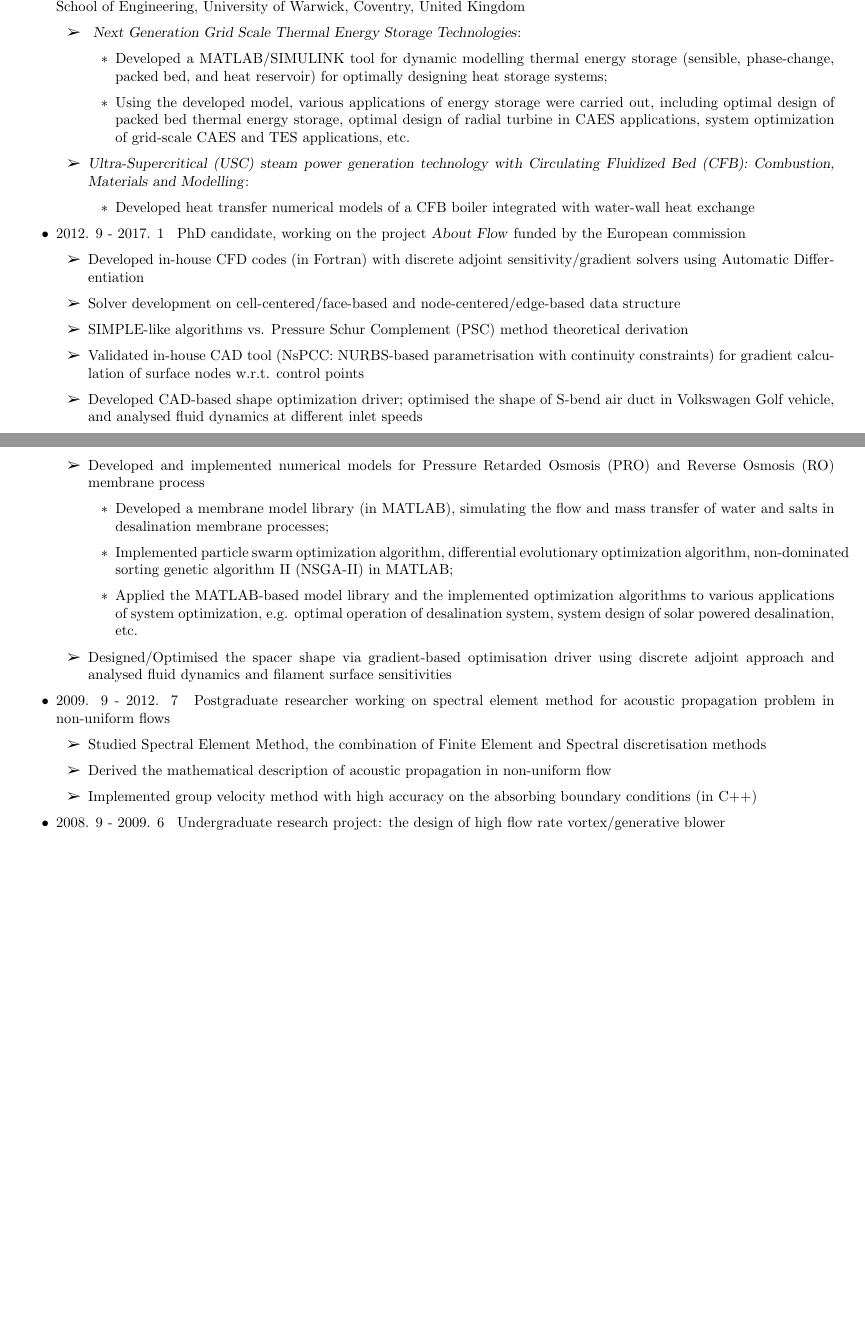
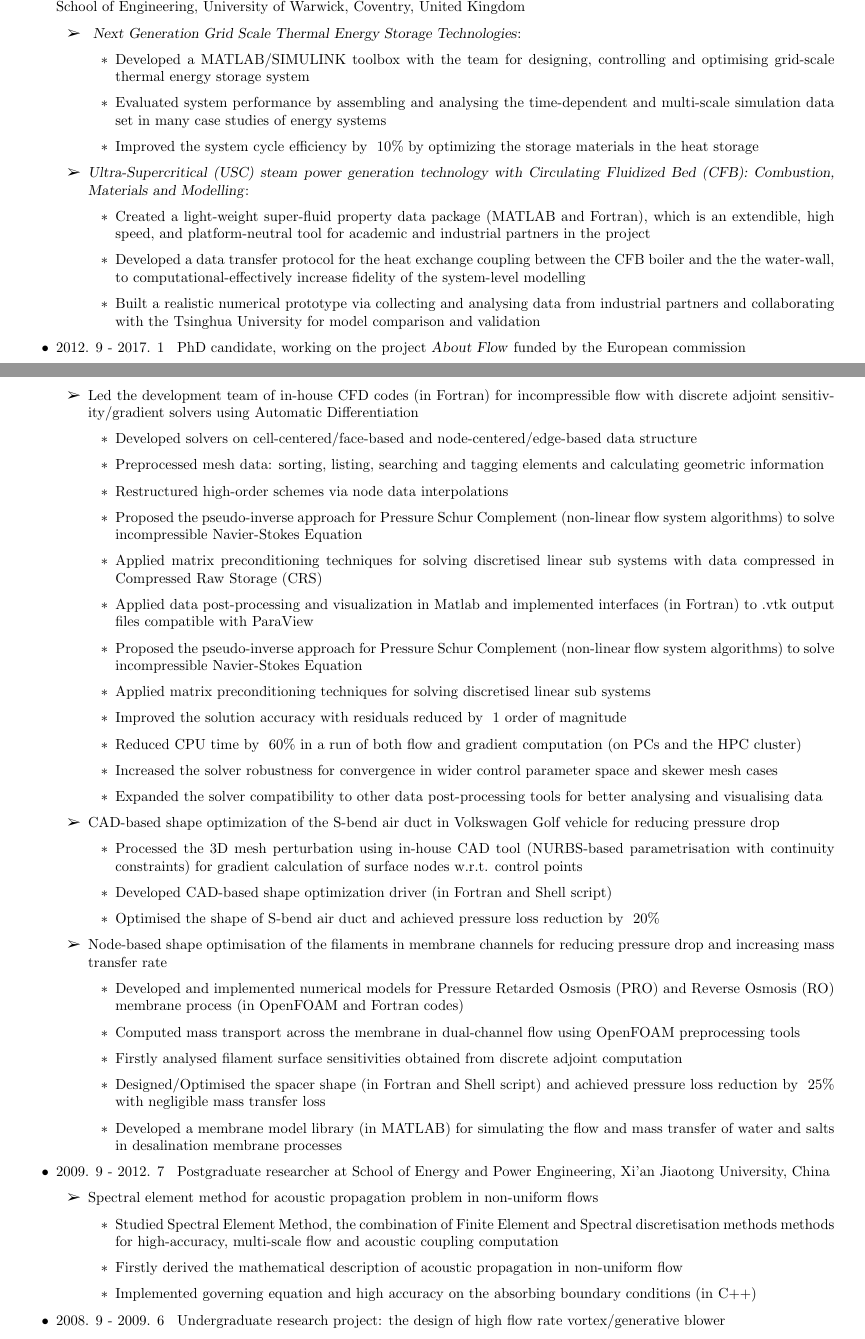
Before and after one commit to guliyolanda/CV, a LaTeX CV (YW-CV.tex): two parts of pages 1 and 2 of 3, joined at a grey line, cut so that both start at the same text, the shorter picture padded with empty space. Compiled offline with pdfLaTeX.

Commit message:
cv updated

```diff
--- a/YW-CV.tex
+++ b/YW-CV.tex
@@ -152,42 +154,84 @@ Homepage:  \href{https://guliyolanda.github.io}{\tt https://guliyolanda.github.i
 		\begin{itemize}
 		\item \textsl{	Next Generation Grid Scale Thermal Energy Storage Technologies}:
 					\begin{itemize}
-					\item Developed a MATLAB/SIMULINK tool for dynamic modelling thermal energy storage (sensible, phase-change, packed bed, and heat reservoir) for optimally designing heat storage systems;
+					\item Developed a MATLAB/SIMULINK toolbox with the team for designing, controlling and optimising grid-scale thermal energy storage system% (sensible, phase-change, packed bed, and heat reservoir) for optimally designing heat storage systems;
 %					\item Developed dynamic models of various components in compressed air energy storage (CAES) and thermal energy storage (TES), including mechanical components (piston, screw, scroll, centrifugal and axial compressors/expanders), heat exchangers, and air reservoirs in MATLAB/SIMULINK. These models are used for system design, control and optimization;
-					\item Using the developed model, various applications of energy storage were carried out, including optimal design of packed bed thermal energy storage, optimal design of radial turbine in CAES applications, system optimization of grid-scale CAES and TES applications, etc.
+					%\item Using the developed model, various applications of energy storage were carried out, including optimal design of packed bed thermal energy storage, optimal design of radial turbine in CAES applications, system optimization of grid-scale CAES and TES applications, etc.
+					\item Evaluated system performance by assembling and analysing the time-dependent and multi-scale simulation data set in many case studies of energy systems
+					\item Improved the system cycle efficiency by ~10\% by optimizing the storage materials in the heat storage
 					\end{itemize}
 
 		\item	\textsl{Ultra-Supercritical (USC) steam power generation technology with Circulating Fluidized Bed (CFB): Combustion, Materials and Modelling}:
 					\begin{itemize}
-					\item Developed heat transfer numerical models of a CFB boiler integrated with water-wall heat exchange
+					\item Created a light-weight super-fluid property data package (MATLAB and Fortran), which is an extendible, high speed, and platform-neutral tool for academic and industrial partners in the project
+					\item Developed a data transfer protocol for the heat exchange coupling between the CFB boiler and the the water-wall, to computational-effectively increase fidelity of the system-level modelling
+					\item Built a realistic numerical prototype via collecting and analysing data from industrial partners and collaborating with the Tsinghua University for model comparison and validation
+					%\item Built the super-fluid property data package for Ultra-Supercritical water/steam system
+					%\item Developed heat transfer numerical models of a CFB boiler integrated with water-wall heat exchange
 					\end{itemize}
 		\end{itemize}
 
 \item 2012. 9 - 2017. 1  \hspace{2pt} PhD candidate, working on the project \textsl{About Flow} funded by the European commission
 		\begin{itemize}
-		\item Developed in-house CFD codes (in Fortran) with discrete adjoint sensitivity/gradient solvers using Automatic Differentiation
-		\item Solver development on cell-centered/face-based and node-centered/edge-based data structure
-		\item	SIMPLE-like algorithms vs. Pressure Schur Complement (PSC) method theoretical derivation
-		\item
+		\item Led the development team of in-house CFD codes (in Fortran) for incompressible flow with discrete adjoint sensitivity/gradient solvers using Automatic Differentiation
+		\begin{itemize}
+		\item Developed solvers on cell-centered/face-based and node-centered/edge-based data structure
+		\item Preprocessed mesh data: sorting, listing, searching and tagging elements and calculating geometric information
+		\item Restructured high-order schemes via node data interpolations
+		\item Proposed the pseudo-inverse approach for Pressure Schur Complement (non-linear flow system algorithms) to solve incompressible Navier-Stokes Equation
+		\item Applied matrix preconditioning techniques for solving discretised linear sub systems with data compressed in Compressed Raw Storage (CRS)
+		%Implemented interfaces for data passing through Compressed Raw Storage (CRS)
+%
+%		\item Applied matrix preconditioning techniques for solving discretised linear sub systems
+		\item Applied data post-processing and visualization in Matlab and implemented interfaces (in Fortran) to .vtk output files compatible with ParaView
+		%\end{itemize}
+		%\item	SIMPLE-like algorithms vs. Pressure Schur Complement (PSC) method theoretical derivation
+		%\begin{itemize}
+		\item Proposed the pseudo-inverse approach for Pressure Schur Complement (non-linear flow system algorithms) to solve incompressible Navier-Stokes Equation
+		\item Applied matrix preconditioning techniques for solving discretised linear sub systems
+		\item Improved the solution accuracy with residuals reduced by  ~1 order of magnitude
+		\item Reduced CPU time by ~60\% in a run of both flow and gradient computation (on PCs and the HPC cluster)
+		\item Increased the solver robustness for convergence in wider control parameter space and skewer mesh cases
+		\item Expanded the solver compatibility to other data post-processing tools for better analysing and visualising data
+		\end{itemize}
+		\item CAD-based shape optimization of the S-bend air duct in Volkswagen Golf vehicle for reducing pressure drop
+		\begin{itemize}
+%		Processed the 3D mesh perturbation using NURBS-based parametrisation with continuity constraints for gradient validation of surface nodes w.r.t. control points
+		\item Processed the 3D mesh perturbation using in-house CAD tool (NURBS-based parametrisation with continuity constraints) for gradient calculation of surface nodes w.r.t. control points
+		\item	Developed CAD-based shape optimization driver (in Fortran and Shell script)
+		\item Optimised the shape of S-bend air duct and achieved pressure loss reduction by ~20\%%analysed fluid dynamics at different inlet speeds%with mesh deformation based on linear elasticity theory
+		\end{itemize}
 		%Gradient validation on
-		Validated in-house CAD tool (NsPCC: NURBS-based parametrisation with continuity constraints) for gradient calculation of surface nodes w.r.t. control points
-		\item	Developed CAD-based shape optimization driver; optimised the shape of S-bend air duct in Volkswagen Golf vehicle, and analysed fluid dynamics at different inlet speeds%with mesh deformation based on linear elasticity theory
+
+
 		%\item	Fluid dynamics analysis on  shape optimisation cases
-		\item	Developed and implemented numerical models for Pressure Retarded Osmosis (PRO) and Reverse Osmosis (RO) membrane process
+		\item	Node-based shape optimisation of the filaments in membrane channels for reducing pressure drop and increasing mass transfer rate
+		%Developed and implemented numerical models for Pressure Retarded Osmosis (PRO) and Reverse Osmosis (RO) membrane process
 					\begin{itemize}
-					\item Developed a membrane model library (in MATLAB), simulating the flow and mass transfer of water and salts in desalination membrane processes;
-					\item Implemented particle swarm optimization algorithm, differential evolutionary optimization algorithm, non-dominated sorting genetic algorithm II (NSGA-II) in MATLAB;
-					\item Applied the MATLAB-based model library and the implemented optimization algorithms to various applications of system optimization, e.g. optimal operation of desalination system, system design of solar powered desalination, etc.
+					\item Developed and implemented numerical models for Pressure Retarded Osmosis (PRO) and Reverse Osmosis (RO) membrane process (in OpenFOAM and Fortran codes)
+%					\item Validated the numerical models with experiment data
+					\item Computed mass transport across the membrane in dual-channel flow using OpenFOAM preprocessing tools
+
+					%\item Implemented particle swarm optimization algorithm, differential evolutionary optimization algorithm, non-dominated sorting genetic algorithm II (NSGA-II) in MATLAB
+					%\item Applied the MATLAB-based model library and the implemented optimization algorithms to various applications of system optimization, e.g. optimal operation of desalination system, system design of solar powered desalination, etc.
+					\item Firstly analysed filament surface sensitivities obtained from discrete adjoint computation
+					\item Designed/Optimised the spacer shape (in Fortran and Shell script) and achieved pressure loss reduction by ~25\% with negligible mass transfer loss
+					% via gradient-based optimisation driver using discrete adjoint approach and analysed fluid dynamics and filament surface sensitivities
+					\item Developed a membrane model library (in MATLAB) for simulating the flow and mass transfer of water and salts in desalination membrane processes
 					\end{itemize}
-		\item Designed/Optimised the spacer shape via gradient-based optimisation driver using discrete adjoint approach and analysed fluid dynamics and filament surface sensitivities
+
 		\end{itemize}
 
-\item 2009. 9 - 2012. 7  \hspace{2pt} Postgraduate researcher working on spectral element method for acoustic propagation problem in non-uniform flows
+\item 2009. 9 - 2012. 7  \hspace{2pt} Postgraduate researcher at School of Energy and Power Engineering, Xi’an Jiaotong University, China
+\begin{itemize}
+\item Spectral element method for acoustic propagation problem in non-uniform flows
 		\begin{itemize}
-		\item Studied Spectral Element Method, the combination of Finite Element and Spectral discretisation methods% for Mathematical Physics Equations
-		\item	Derived the mathematical description of acoustic propagation in non-uniform flow
-		\item	Implemented group velocity method with high accuracy on the absorbing boundary conditions (in C++)
+		\item Studied Spectral Element Method, the combination of Finite Element and Spectral discretisation methods methods for high-accuracy, multi-scale flow and acoustic coupling computation% for Mathematical Physics Equations
+		\item	Firstly derived the mathematical description of acoustic propagation in non-uniform flow
+		\item	Implemented governing equation and %group velocity method with
+		high accuracy on the absorbing boundary conditions (in C++)
 		\end{itemize}
+\end{itemize}
 
 \item 2008. 9 - 2009. 6  \hspace{2pt} Undergraduate research project: the design of high flow rate vortex/generative blower
 		\begin{itemize}
```
Also changed, not shown: publications_yw.bib (+2 -3 lines), YW-CV.pdf, YW-CV.tex (6 more changed lines).
